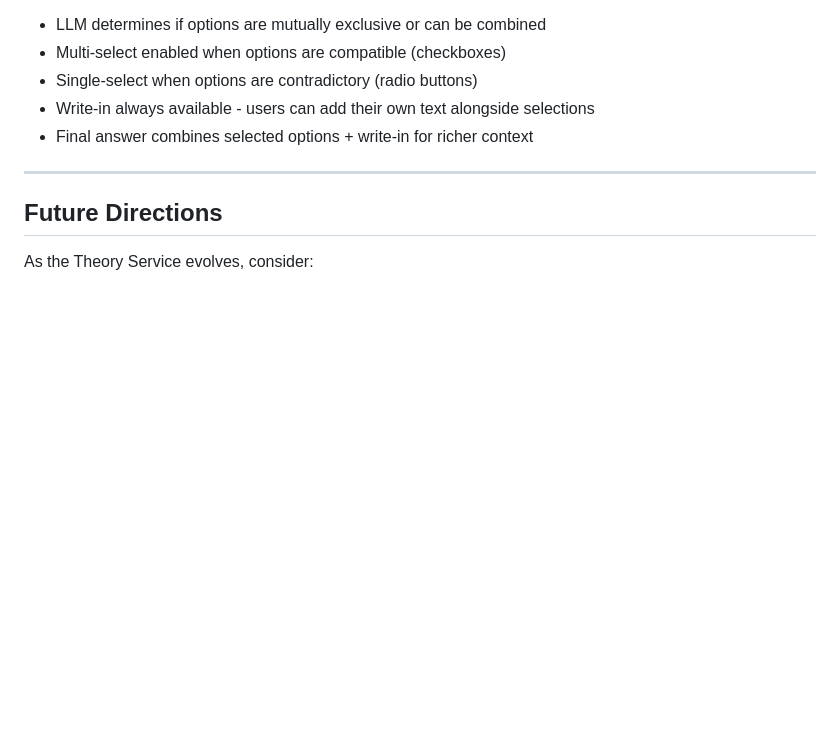
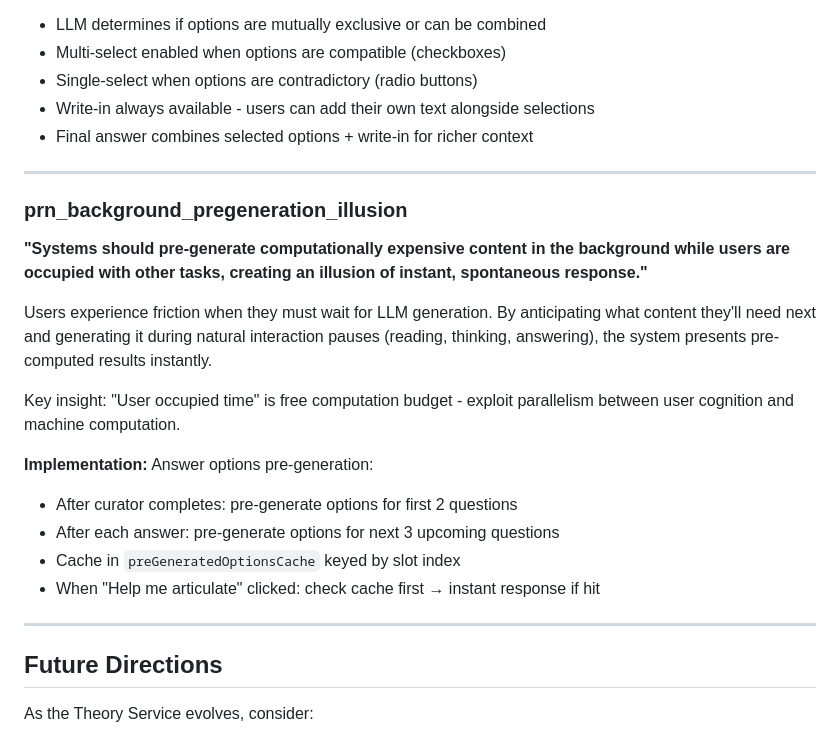
Before and after one commit to yauhenio2025/theory-service, a Markdown page: documentation/project_philosophy.md, the part around the change. Rendered like a GitHub page; blank space fills up the shorter version.

```diff
--- a/documentation/project_philosophy.md
+++ b/documentation/project_philosophy.md
@@ -162,6 +162,21 @@ Forcing all users through a single flow either frustrates those who know what th
 
 ---
 
+### prn_background_pregeneration_illusion
+**"Systems should pre-generate computationally expensive content in the background while users are occupied with other tasks, creating an illusion of instant, spontaneous response."**
+
+Users experience friction when they must wait for LLM generation. By anticipating what content they'll need next and generating it during natural interaction pauses (reading, thinking, answering), the system presents pre-computed results instantly.
+
+Key insight: "User occupied time" is free computation budget - exploit parallelism between user cognition and machine computation.
+
+**Implementation:** Answer options pre-generation:
+- After curator completes: pre-generate options for first 2 questions
+- After each answer: pre-generate options for next 3 upcoming questions
+- Cache in `preGeneratedOptionsCache` keyed by slot index
+- When "Help me articulate" clicked: check cache first → instant response if hit
+
+---
+
 ## Future Directions
 
 As the Theory Service evolves, consider:
```
Also changed, not shown: documentation/features-log.md (+29 -0 lines).
